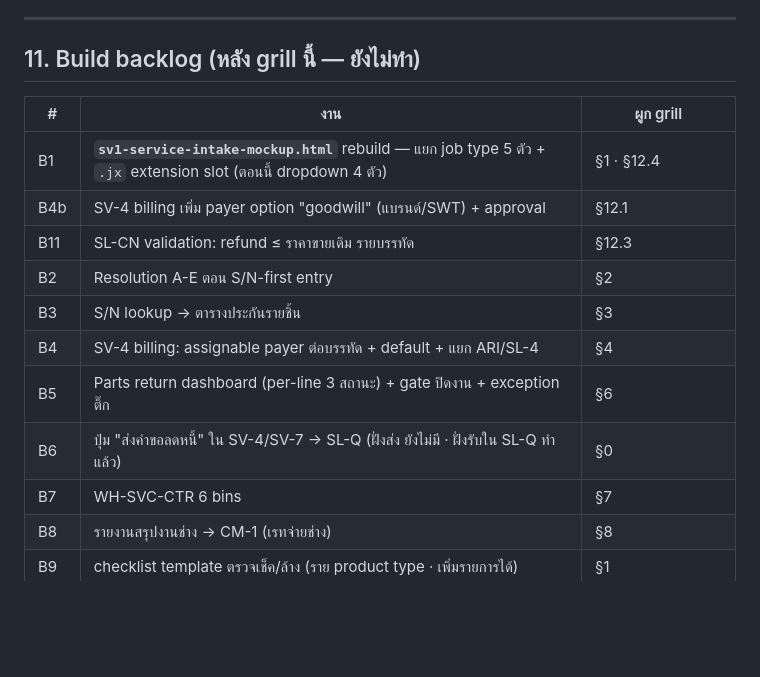
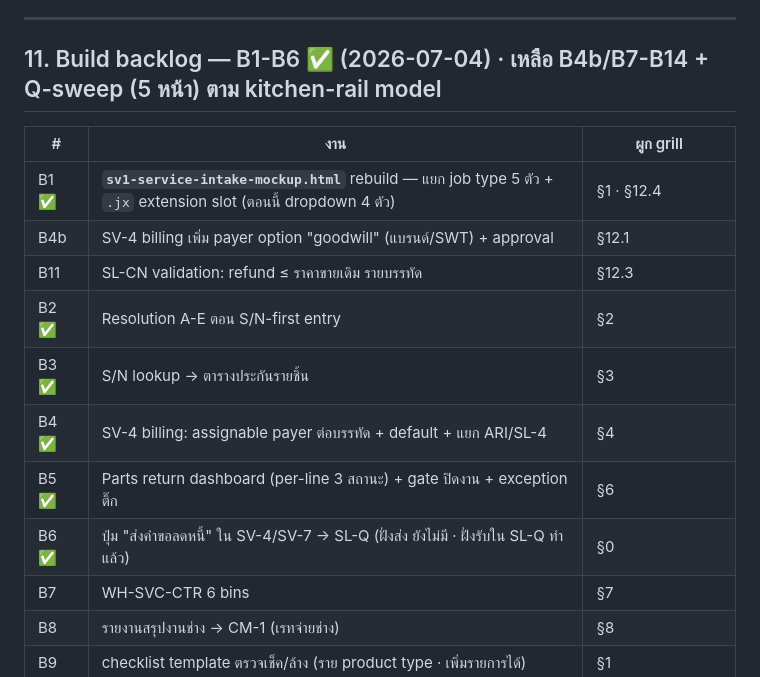
Before and after one commit to ArmPeerapat2/sangwijit-erp-mockup, a Markdown page: .agents/svc-claim-jobtype-spec.md, the part around the change. Drawn GitHub-style; blank space fills up the shorter version.

Commit message:
docs(sv): sync status — B3/B6/B6+ + kitchen-rail model + NEXT resume point
- active.md: B3, B6, B6+ decisions + q-kitchen-rail model + NEXT block (Q-sweep · B4b/B7-14 · density other · ~25 unpushed)
- spec §11: mark B1-B6 ✅ · เหลือ B4b/B7-B14 + Q-sweep

Co-Authored-By: Claude Opus 4.8 <noreply@anthropic.com>

```diff
--- a/.agents/svc-claim-jobtype-spec.md
+++ b/.agents/svc-claim-jobtype-spec.md
@@ -210,18 +210,18 @@
 
 ---
 
-## 11. Build backlog (หลัง grill นี้ — ยังไม่ทำ)
+## 11. Build backlog — B1-B6 ✅ (2026-07-04) · เหลือ B4b/B7-B14 + Q-sweep (5 หน้า) ตาม kitchen-rail model
 
 | # | งาน | ผูก grill |
 |---|-----|-----------|
-| B1 | **`sv1-service-intake-mockup.html`** rebuild — แยก job type 5 ตัว + `.jx` extension slot (ตอนนี้ dropdown 4 ตัว) | §1 · §12.4 |
+| B1 ✅ | **`sv1-service-intake-mockup.html`** rebuild — แยก job type 5 ตัว + `.jx` extension slot (ตอนนี้ dropdown 4 ตัว) | §1 · §12.4 |
 | B4b | SV-4 billing เพิ่ม payer option "goodwill" (แบรนด์/SWT) + approval | §12.1 |
 | B11 | SL-CN validation: refund ≤ ราคาขายเดิม รายบรรทัด | §12.3 |
-| B2 | Resolution A-E ตอน S/N-first entry | §2 |
-| B3 | S/N lookup → ตารางประกันรายชิ้น | §3 |
-| B4 | SV-4 billing: assignable payer ต่อบรรทัด + default + แยก ARI/SL-4 | §4 |
-| B5 | Parts return dashboard (per-line 3 สถานะ) + gate ปิดงาน + exception ติ๊ก | §6 |
-| B6 | ปุ่ม "ส่งคำขอลดหนี้" ใน SV-4/SV-7 → SL-Q (ฝั่งส่ง ยังไม่มี · ฝั่งรับใน SL-Q ทำแล้ว) | §0 |
+| B2 ✅ | Resolution A-E ตอน S/N-first entry | §2 |
+| B3 ✅ | S/N lookup → ตารางประกันรายชิ้น | §3 |
+| B4 ✅ | SV-4 billing: assignable payer ต่อบรรทัด + default + แยก ARI/SL-4 | §4 |
+| B5 ✅ | Parts return dashboard (per-line 3 สถานะ) + gate ปิดงาน + exception ติ๊ก | §6 |
+| B6 ✅ | ปุ่ม "ส่งคำขอลดหนี้" ใน SV-4/SV-7 → SL-Q (ฝั่งส่ง ยังไม่มี · ฝั่งรับใน SL-Q ทำแล้ว) | §0 |
 | B7 | WH-SVC-CTR 6 bins | §7 |
 | B8 | รายงานสรุปงานช่าง → CM-1 (เรทจ่ายช่าง) | §8 |
 | B9 | checklist template ตรวจเช็ค/ล้าง (ราย product type · เพิ่มรายการได้) | §1 |
```
Also changed, not shown: .agents/active.md (+6 -0 lines).
